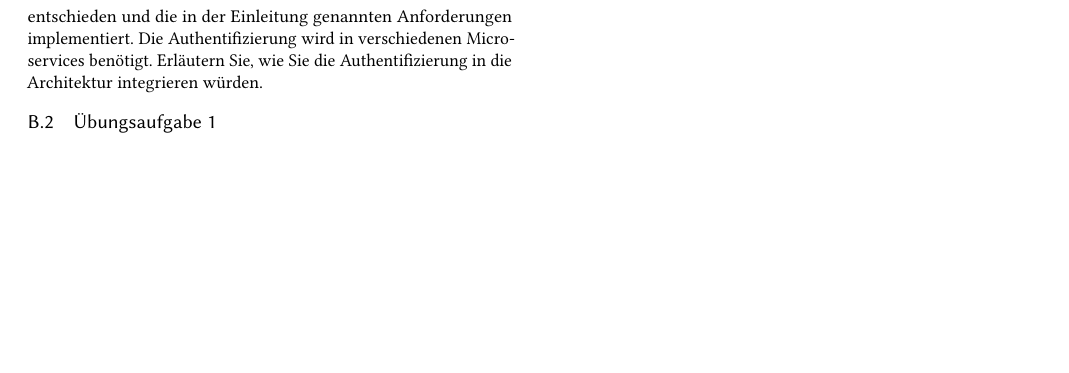
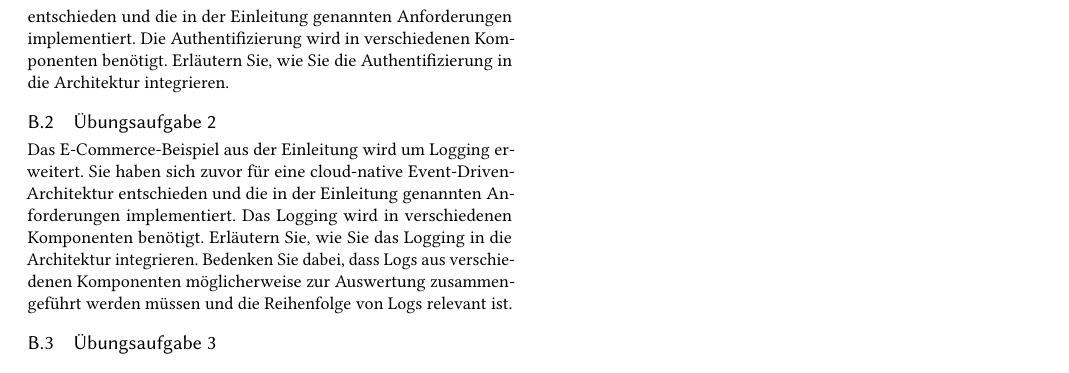
Before and after one commit to Beleg-6-EAP/Belegarbeit, a LaTeX paper (src/main.tex): part of page 5 of 5, cut so that both start at the same text, the shorter picture padded with empty space. Compiled offline with pdfLaTeX.

Commit message:
homework: add homework 2

```diff
--- a/src/main.tex
+++ b/src/main.tex
@@ -319,13 +319,20 @@ Blah \ldots
 \end{listing}
 
 \section{Übungsaufgaben}
-\subsection{Übungsaufgabe 1 }
+\subsection{Übungsaufgabe 1}
 Das E-Commerce-Beispiel aus der Einleitung wird um Nutzer-Authentifizierung erweitert.
 Sie haben sich zuvor für eine Microservice-Architektur entschieden und die in der Einleitung genannten Anforderungen implementiert.
-Die Authentifizierung wird in verschiedenen Microservices benötigt.
-Erläutern Sie, wie Sie die Authentifizierung in die Architektur integrieren würden.
+Die Authentifizierung wird in verschiedenen Komponenten benötigt.
+Erläutern Sie, wie Sie die Authentifizierung in die Architektur integrieren.
 
-\subsection{Übungsaufgabe 1 }
+\subsection{Übungsaufgabe 2}
+Das E-Commerce-Beispiel aus der Einleitung wird um Logging erweitert.
+Sie haben sich zuvor für eine cloud-native Event-Driven-Architektur entschieden und die in der Einleitung genannten Anforderungen implementiert.
+Das Logging wird in verschiedenen Komponenten benötigt.
+Erläutern Sie, wie Sie das Logging in die Architektur integrieren.
+Bedenken Sie dabei, dass Logs aus verschiedenen Komponenten möglicherweise zur Auswertung zusammengeführt werden müssen und die Reihenfolge von Logs relevant ist.
+
+\subsection{Übungsaufgabe 3}
 
 
 \end{document}
```
